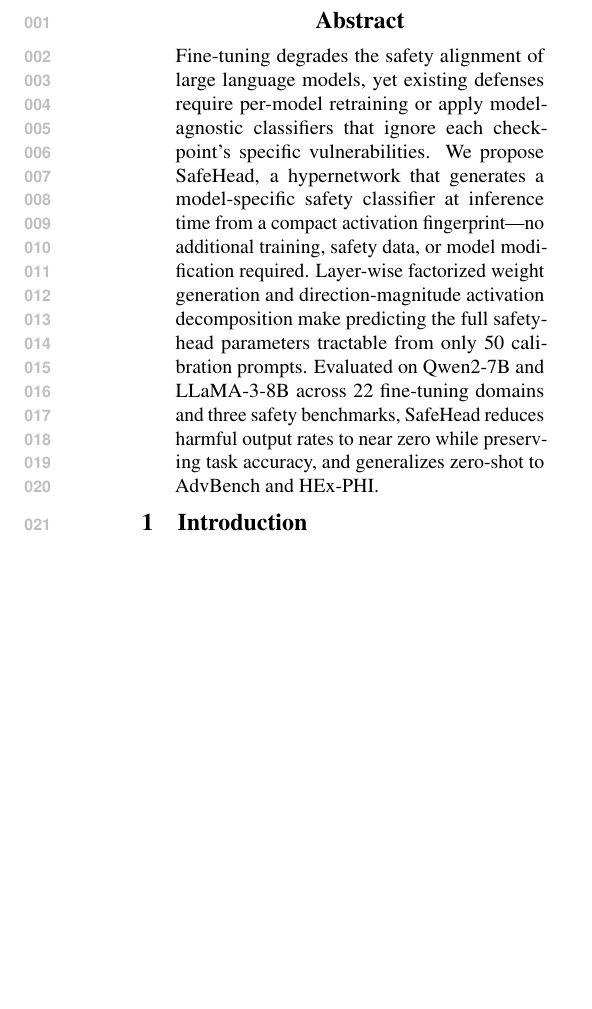
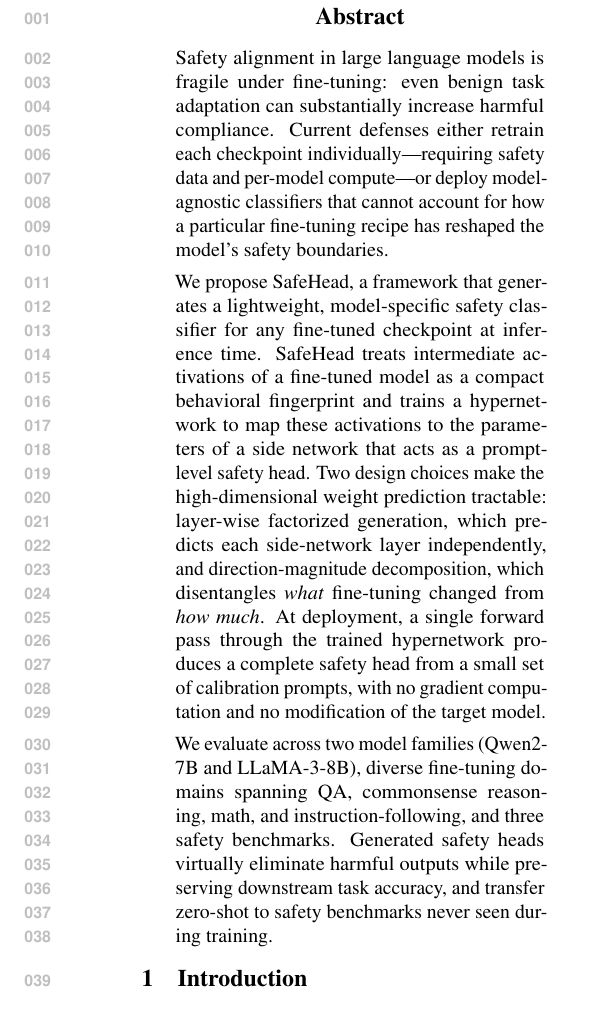
Before and after one commit to nokronim/Remedy-your-damaged-safety-alignment-at-only-inference-cost, a LaTeX paper (acl_latex.tex, which reads sec/0_abstract.tex): part of one column of page 1 of 8, cut so that both start at the same text, the shorter picture padded with empty space. Compiled offline with pdfLaTeX.

Commit message:
Sync latest abstract into Overleaf sec/ file

```diff
--- a/sec/0_abstract.tex
+++ b/sec/0_abstract.tex
@@ -1,5 +1,7 @@
 \begin{abstract}
-	Fine-tuning degrades the safety alignment of large language models, yet existing defenses require per-model retraining or apply model-agnostic classifiers that ignore each checkpoint's specific vulnerabilities.
-	We propose \method{}, a hypernetwork that generates a model-specific safety classifier at inference time from a compact activation fingerprint---no additional training, safety data, or model modification required. Layer-wise factorized weight generation and direction-magnitude activation decomposition make predicting the full safety-head parameters tractable from only 50 calibration prompts.
-	Evaluated on Qwen2-7B and LLaMA-3-8B across 22 fine-tuning domains and three safety benchmarks, \method{} reduces harmful output rates to near zero while preserving task accuracy, and generalizes zero-shot to AdvBench and HEx-PHI.
+Safety alignment in large language models is fragile under fine-tuning: even benign task adaptation can substantially increase harmful compliance. Current defenses either retrain each checkpoint individually---requiring safety data and per-model compute---or deploy model-agnostic classifiers that cannot account for how a particular fine-tuning recipe has reshaped the model's safety boundaries.
+
+We propose \method{}, a framework that generates a lightweight, model-specific safety classifier for any fine-tuned checkpoint at inference time. \method{} treats intermediate activations of a fine-tuned model as a compact behavioral fingerprint and trains a hypernetwork to map these activations to the parameters of a side network that acts as a prompt-level safety head. Two design choices make the high-dimensional weight prediction tractable: layer-wise factorized generation, which predicts each side-network layer independently, and direction-magnitude decomposition, which disentangles \textit{what} fine-tuning changed from \textit{how much}. At deployment, a single forward pass through the trained hypernetwork produces a complete safety head from a small set of calibration prompts, with no gradient computation and no modification of the target model.
+
+We evaluate across two model families (Qwen2-7B and LLaMA-3-8B), diverse fine-tuning domains spanning QA, commonsense reasoning, math, and instruction-following, and three safety benchmarks. Generated safety heads virtually eliminate harmful outputs while preserving downstream task accuracy, and transfer zero-shot to safety benchmarks never seen during training.
 \end{abstract}
```
